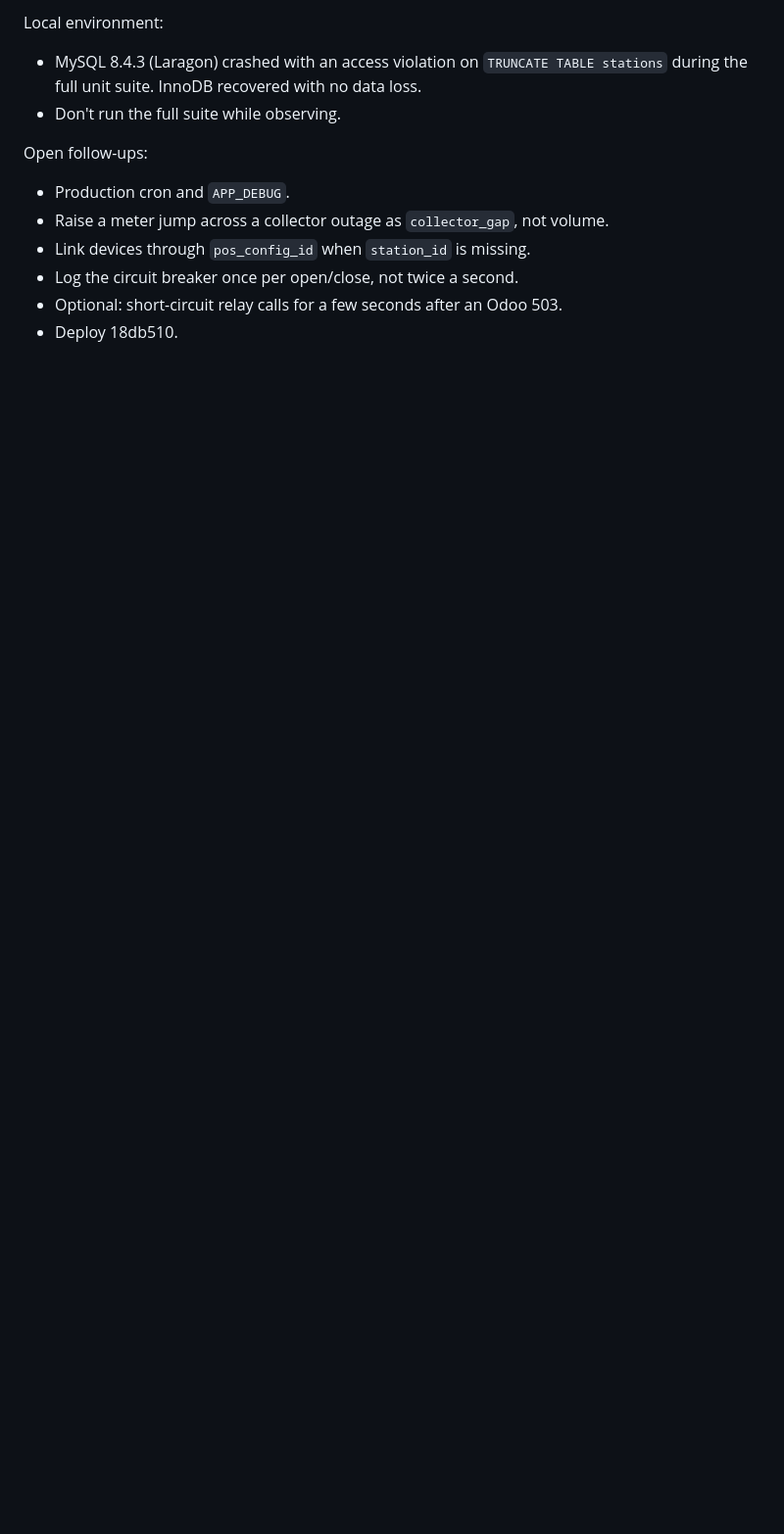
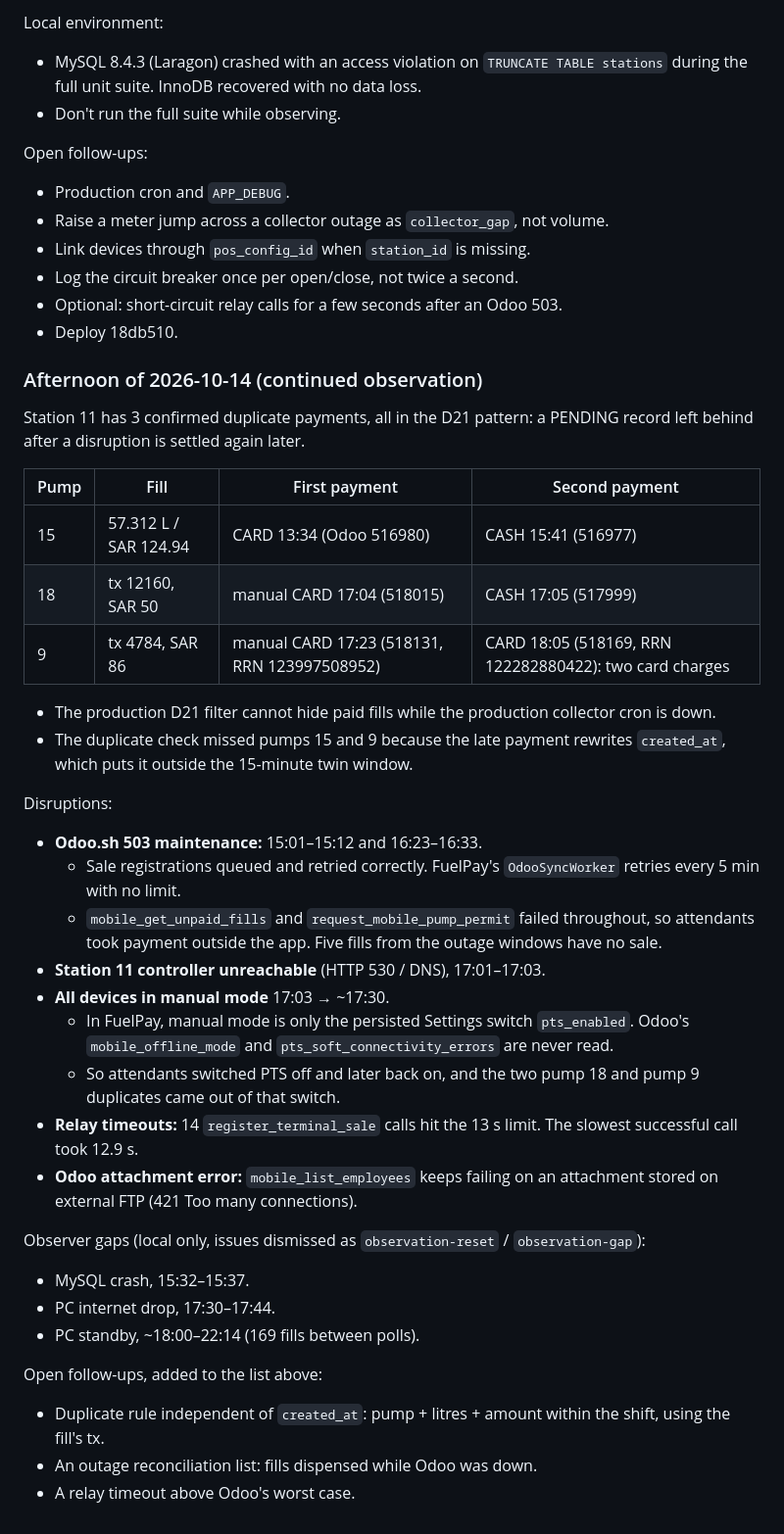
Before and after one commit to imujeebco/fuel-mediator, a Markdown page: docs/progress.md, the part around the change. Shown at 98% size. Drawn GitHub-style; blank space fills up the shorter version.

Commit message:
docs: record afternoon findings (three duplicate payments, outages, manual-mode switch)
Co-Authored-By: Claude Opus 5.5 <noreply@anthropic.com>

```diff
--- a/docs/progress.md
+++ b/docs/progress.md
@@ -193,3 +193,37 @@ Open follow-ups:
 - Log the circuit breaker once per open/close, not twice a second.
 - Optional: short-circuit relay calls for a few seconds after an Odoo 503.
 - Deploy 18db510.
+
+### Afternoon of 2026-10-14 (continued observation)
+
+Station 11 has 3 confirmed duplicate payments, all in the D21 pattern: a PENDING record left behind after a disruption is settled again later.
+
+| Pump | Fill | First payment | Second payment |
+|---|---|---|---|
+| 15 | 57.312 L / SAR 124.94 | CARD 13:34 (Odoo 516980) | CASH 15:41 (516977) |
+| 18 | tx 12160, SAR 50 | manual CARD 17:04 (518015) | CASH 17:05 (517999) |
+| 9 | tx 4784, SAR 86 | manual CARD 17:23 (518131, RRN 123997508952) | CARD 18:05 (518169, RRN 122282880422): two card charges |
+
+- The production D21 filter cannot hide paid fills while the production collector cron is down.
+- The duplicate check missed pumps 15 and 9 because the late payment rewrites `created_at`, which puts it outside the 15-minute twin window.
+
+Disruptions:
+- **Odoo.sh 503 maintenance:** 15:01–15:12 and 16:23–16:33.
+  - Sale registrations queued and retried correctly. FuelPay's `OdooSyncWorker` retries every 5 min with no limit.
+  - `mobile_get_unpaid_fills` and `request_mobile_pump_permit` failed throughout, so attendants took payment outside the app. Five fills from the outage windows have no sale.
+- **Station 11 controller unreachable** (HTTP 530 / DNS), 17:01–17:03.
+- **All devices in manual mode** 17:03 → ~17:30.
+  - In FuelPay, manual mode is only the persisted Settings switch `pts_enabled`. Odoo's `mobile_offline_mode` and `pts_soft_connectivity_errors` are never read.
+  - So attendants switched PTS off and later back on, and the two pump 18 and pump 9 duplicates came out of that switch.
+- **Relay timeouts:** 14 `register_terminal_sale` calls hit the 13 s limit. The slowest successful call took 12.9 s.
+- **Odoo attachment error:** `mobile_list_employees` keeps failing on an attachment stored on external FTP (421 Too many connections).
+
+Observer gaps (local only, issues dismissed as `observation-reset` / `observation-gap`):
+- MySQL crash, 15:32–15:37.
+- PC internet drop, 17:30–17:44.
+- PC standby, ~18:00–22:14 (169 fills between polls).
+
+Open follow-ups, added to the list above:
+- Duplicate rule independent of `created_at`: pump + litres + amount within the shift, using the fill's tx.
+- An outage reconciliation list: fills dispensed while Odoo was down.
+- A relay timeout above Odoo's worst case.
```
